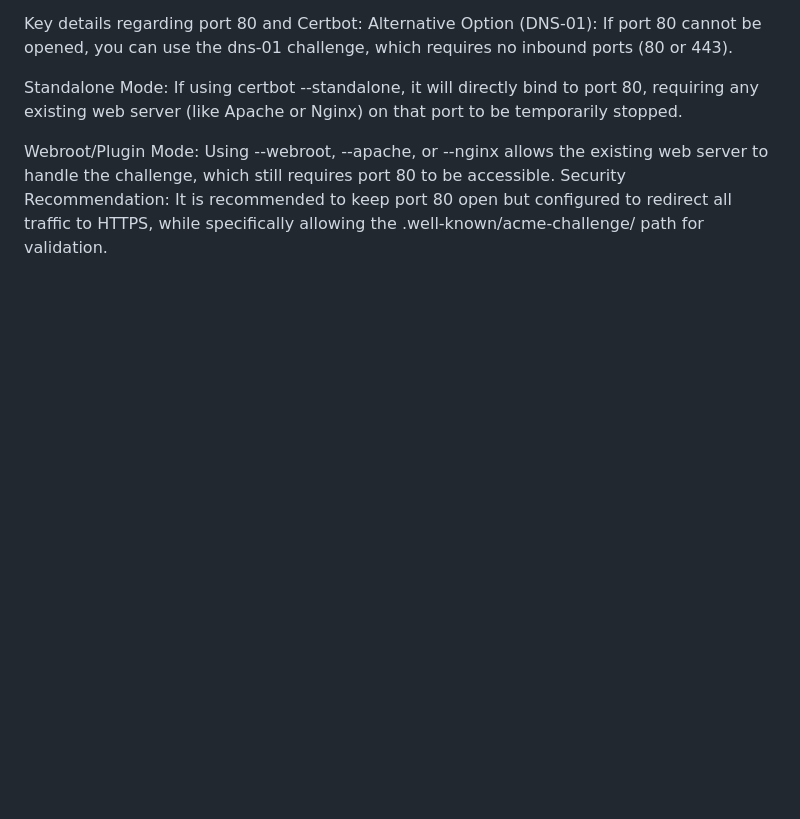
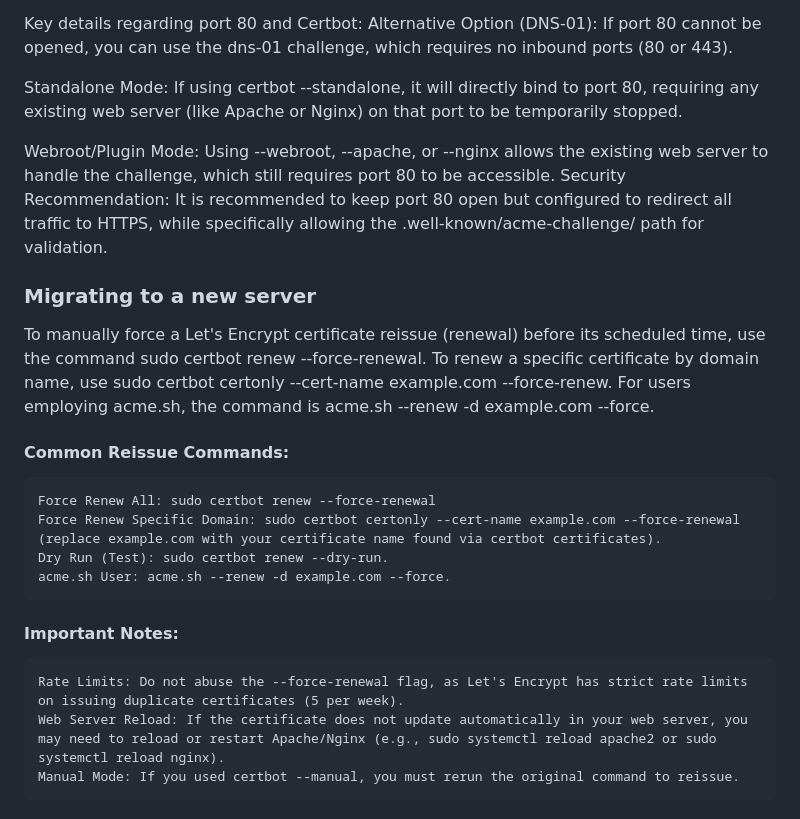
Before and after one commit to rob96753/rob96753.github.io, a Markdown page: DEPLOYMENT.md, the part around the change. Drawn GitHub-style; blank space fills up the shorter version.

Commit message:
Updated deployment with certificate migration

```diff
--- a/DEPLOYMENT.md
+++ b/DEPLOYMENT.md
@@ -149,3 +149,17 @@ Standalone Mode: If using certbot --standalone, it will directly bind to port 80
 
 Webroot/Plugin Mode: Using --webroot, --apache, or --nginx allows the existing web server to handle the challenge, which still requires port 80 to be accessible.
 Security Recommendation: It is recommended to keep port 80 open but configured to redirect all traffic to HTTPS, while specifically allowing the .well-known/acme-challenge/ path for validation.
+
+### Migrating to a new server
+
+To manually force a Let's Encrypt certificate reissue (renewal) before its scheduled time, use the command sudo certbot renew --force-renewal. To renew a specific certificate by domain name, use sudo certbot certonly --cert-name example.com --force-renew. For users employing acme.sh, the command is acme.sh --renew -d example.com --force.
+
+#### Common Reissue Commands:
+    Force Renew All: sudo certbot renew --force-renewal
+    Force Renew Specific Domain: sudo certbot certonly --cert-name example.com --force-renewal (replace example.com with your certificate name found via certbot certificates).
+    Dry Run (Test): sudo certbot renew --dry-run.
+    acme.sh User: acme.sh --renew -d example.com --force.
+#### Important Notes:
+    Rate Limits: Do not abuse the --force-renewal flag, as Let's Encrypt has strict rate limits on issuing duplicate certificates (5 per week).
+    Web Server Reload: If the certificate does not update automatically in your web server, you may need to reload or restart Apache/Nginx (e.g., sudo systemctl reload apache2 or sudo systemctl reload nginx).
+    Manual Mode: If you used certbot --manual, you must rerun the original command to reissue.
```
